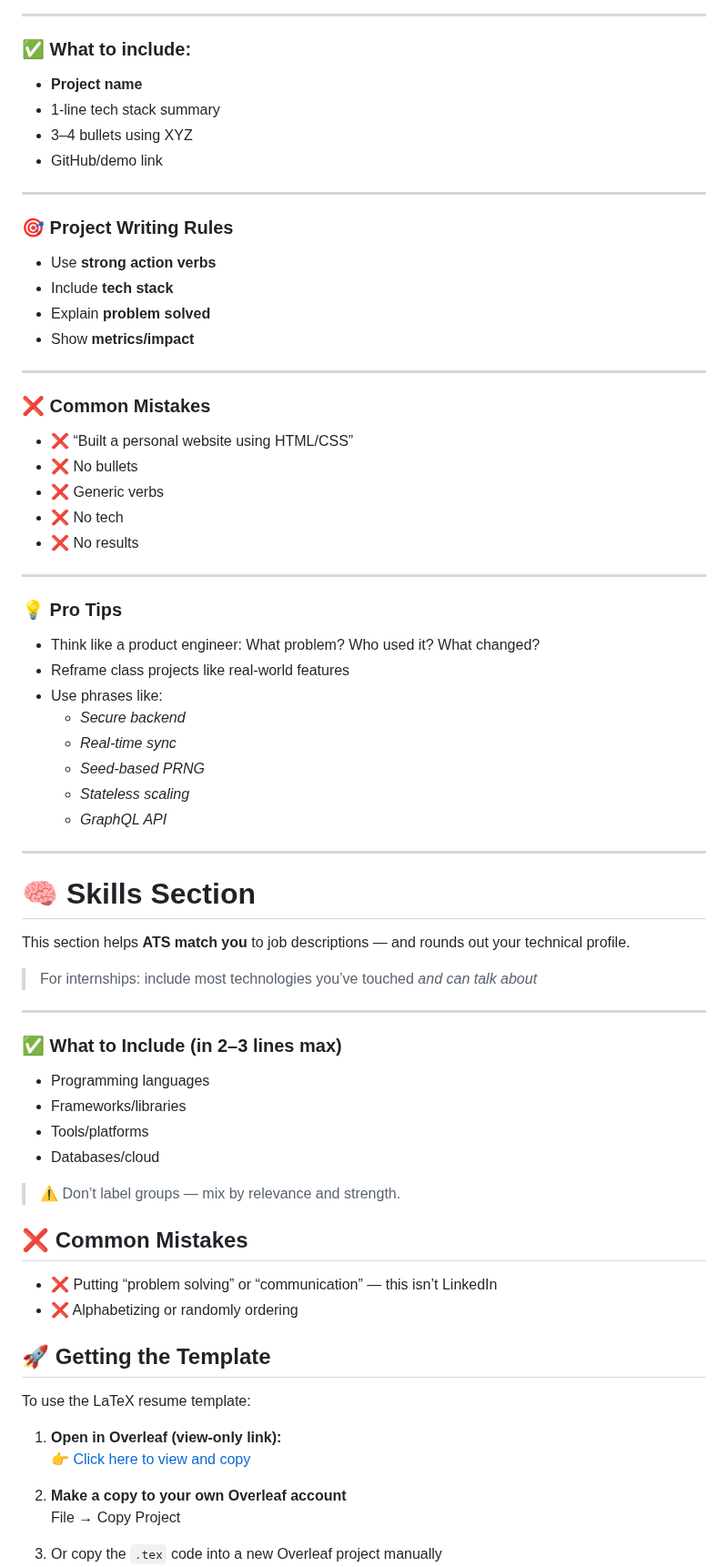
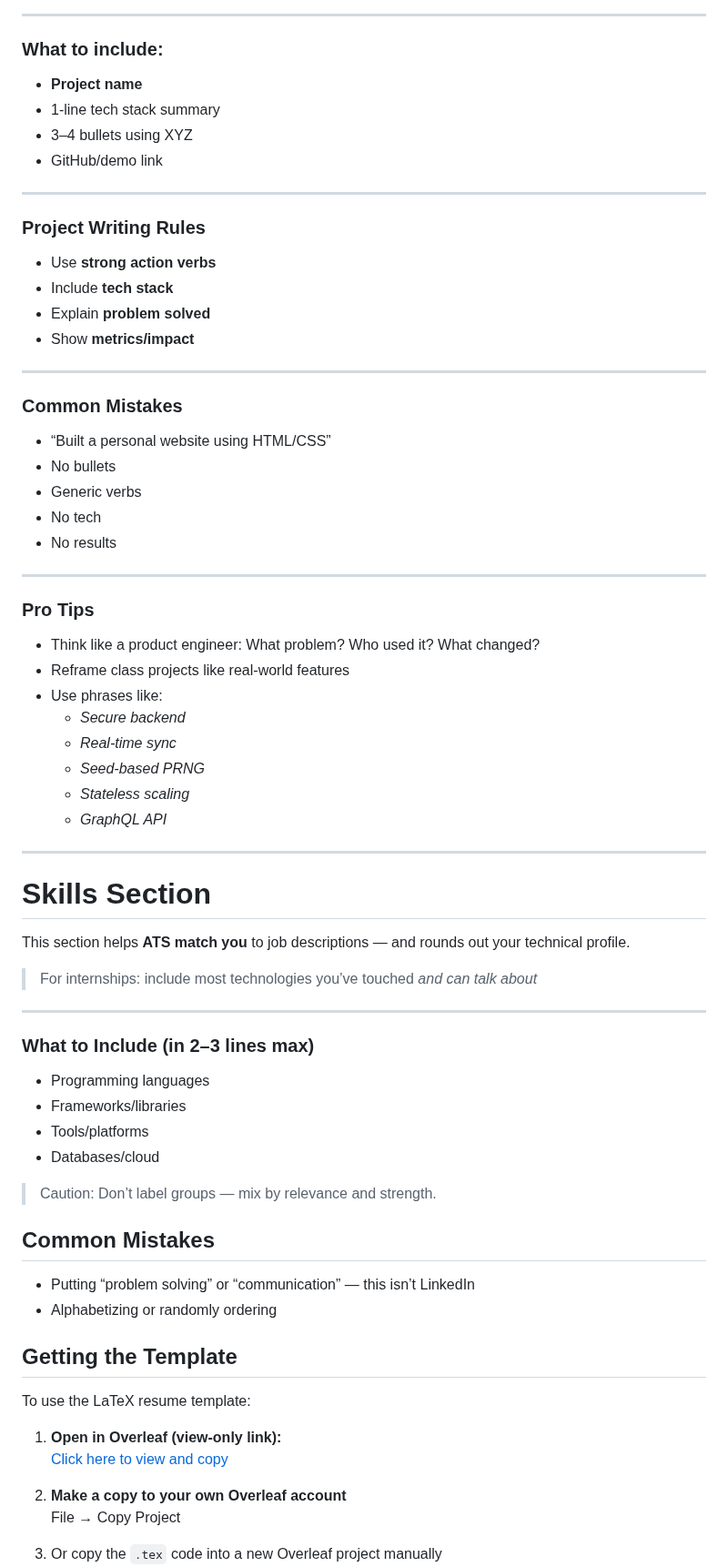
Before and after one commit to ProgClubGSU/Resume-Template-and-Guide, a Markdown page: README.md, the part around one of its changes. Shown at 91% size. GitHub-like rendering.

```diff
--- a/README.md
+++ b/README.md
@@ -217,7 +191,7 @@ Treat every project like a feature at a startup — not a class assignment.
 
 ---
 
-### ✅ What to include:
+### What to include:
 
 - **Project name**
 - 1-line tech stack summary
@@ -226,7 +200,7 @@ Treat every project like a feature at a startup — not a class assignment.
 
 ---
 
-### 🎯 Project Writing Rules
+### Project Writing Rules
 
 - Use **strong action verbs**
 - Include **tech stack**
@@ -235,17 +209,17 @@ Treat every project like a feature at a startup — not a class assignment.
 
 ---
 
-### ❌ Common Mistakes
+### Common Mistakes
 
-- ❌ “Built a personal website using HTML/CSS”
-- ❌ No bullets
-- ❌ Generic verbs
-- ❌ No tech
-- ❌ No results
+- “Built a personal website using HTML/CSS”
+- No bullets
+- Generic verbs
+- No tech
+- No results
 
 ---
 
-### 💡 Pro Tips
+### Pro Tips
 
 - Think like a product engineer: What problem? Who used it? What changed?
 - Reframe class projects like real-world features
@@ -258,7 +232,7 @@ Treat every project like a feature at a startup — not a class assignment.
 
 ---
 
-# 🧠 Skills Section
+# Skills Section
 
 This section helps **ATS match you** to job descriptions — and rounds out your technical profile.
 
@@ -266,25 +240,25 @@ This section helps **ATS match you** to job descriptions — and rounds out your
 
 ---
 
-### ✅ What to Include (in 2–3 lines max)
+### What to Include (in 2–3 lines max)
 
 - Programming languages
 - Frameworks/libraries
 - Tools/platforms
 - Databases/cloud
 
-> ⚠️ Don’t label groups — mix by relevance and strength.
+> Caution: Don’t label groups — mix by relevance and strength.
 
-## ❌ Common Mistakes
-- ❌ Putting “problem solving” or “communication” — this isn’t LinkedIn
-- ❌ Alphabetizing or randomly ordering
+## Common Mistakes
+- Putting “problem solving” or “communication” — this isn’t LinkedIn
+- Alphabetizing or randomly ordering
 
-## 🚀 Getting the Template
+## Getting the Template
 
 To use the LaTeX resume template:
 
 1. **Open in Overleaf (view-only link):**
-   👉 [Click here to view and copy](https://www.overleaf.com/read/hkwggdfzrdjf#f0af7d)
+   [Click here to view and copy](https://www.overleaf.com/read/hkwggdfzrdjf#f0af7d)
 
 2. **Make a copy to your own Overleaf account**
    File → Copy Project
```
Also changed, not shown: other parts of README.md (+30 -56 lines).
